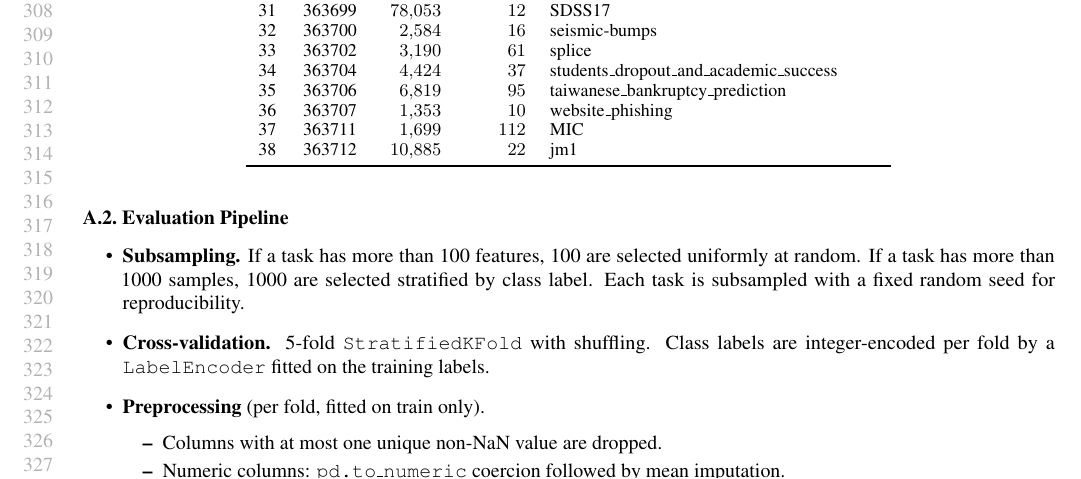
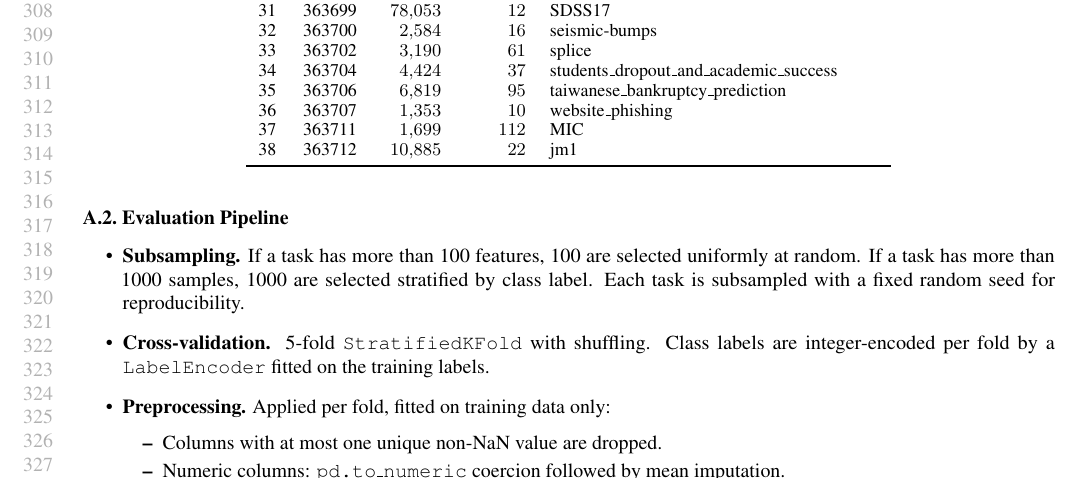
Before and after one commit to borawhocodess/modded-nanotabpfn, a LaTeX paper (main.tex): part of page 6 of 8, cut so that both start at the same text. Compiled offline with pdfLaTeX.

Commit message:
remove preprocessing parentheses

```diff
--- a/main.tex
+++ b/main.tex
@@ -401,7 +401,7 @@ Table~\ref{tab:tabarena-tasks} lists the 38 TabArena classification tasks used f
 \begin{itemize}
   \item \textbf{Subsampling.} If a task has more than 100 features, 100 are selected uniformly at random. If a task has more than 1000 samples, 1000 are selected stratified by class label. Each task is subsampled with a fixed random seed for reproducibility.
   \item \textbf{Cross-validation.} 5-fold \texttt{StratifiedKFold} with shuffling. Class labels are integer-encoded per fold by a \texttt{LabelEncoder} fitted on the training labels.
-  \item \textbf{Preprocessing} (per fold, fitted on train only).
+  \item \textbf{Preprocessing.} Applied per fold, fitted on training data only:
     \begin{itemize}
       \item Columns with at most one unique non-NaN value are dropped.
       \item Numeric columns: \texttt{pd.to\_numeric} coercion followed by mean imputation.
```
